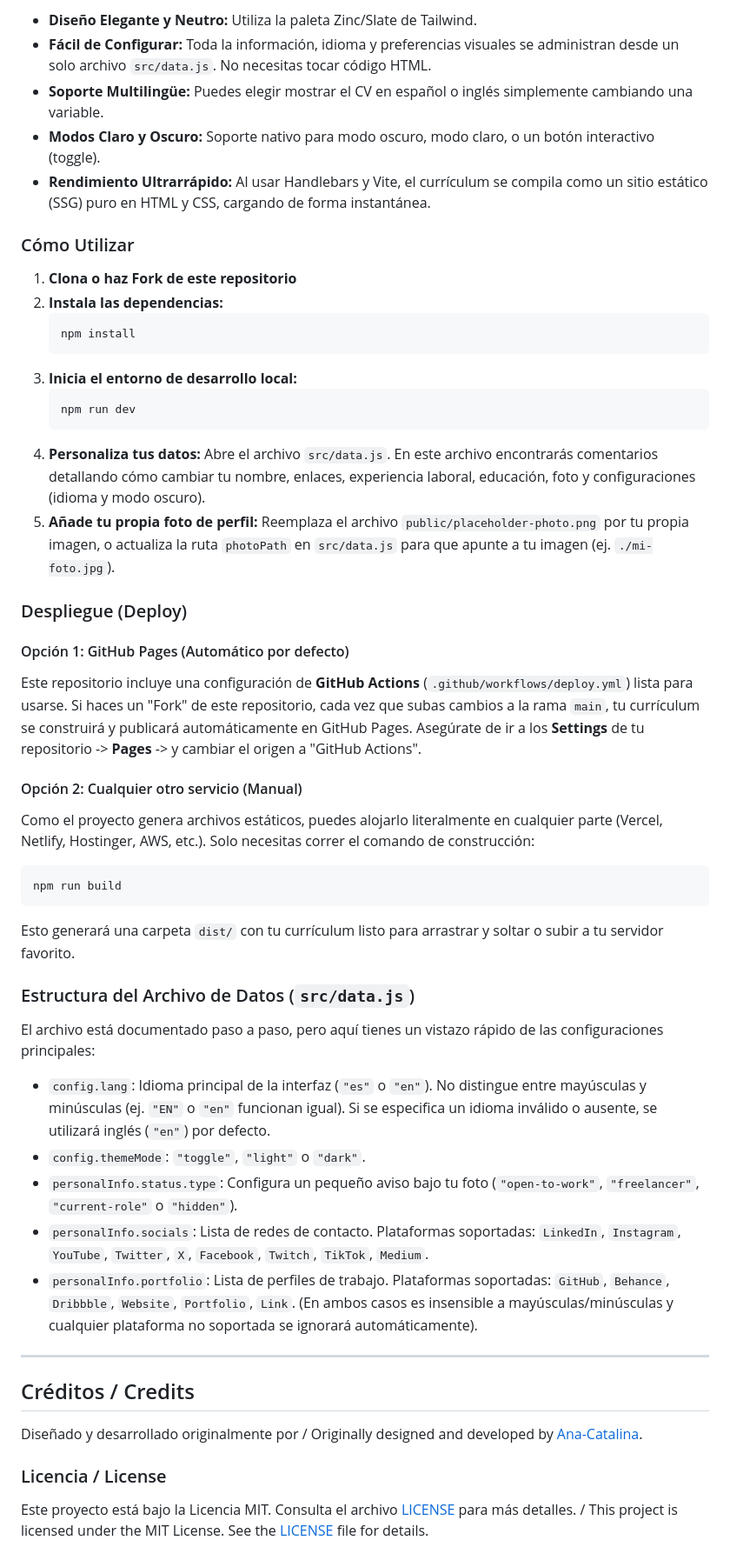
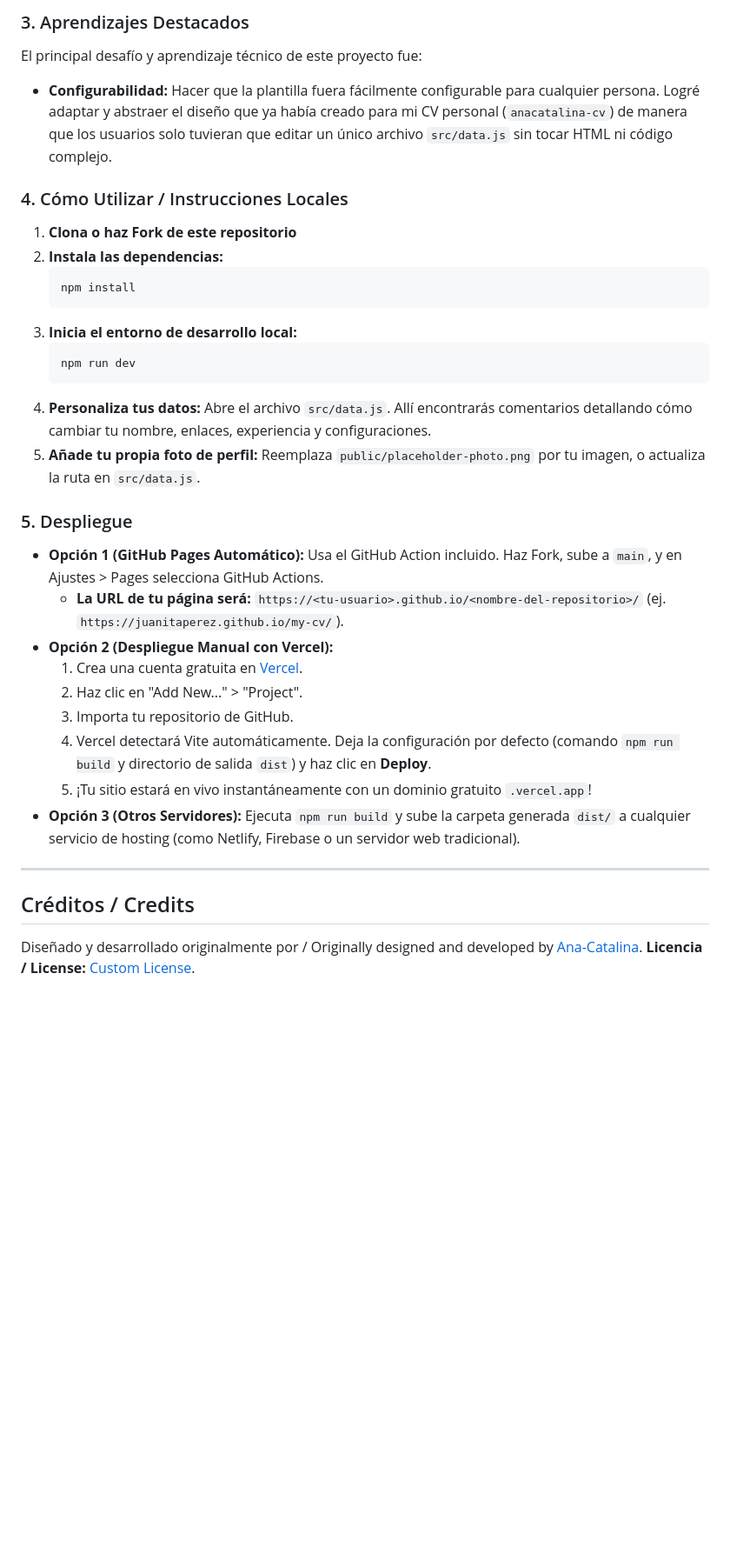
Before and after one commit to AnaCataVC/my-cv, a Markdown page: README.md, the part around one of its changes. Shown at 87% size. GitHub-like rendering; blank space fills up the shorter version.

````diff
--- a/README.md
+++ b/README.md
@@ -67,12 +67,9 @@ Un currículum vitae web moderno, minimalista y completamente personalizable. Co
 
-- **Diseño Elegante y Neutro:** Utiliza la paleta Zinc/Slate de Tailwind.
-- **Fácil de Configurar:** Toda la información, idioma y preferencias visuales se administran desde un solo archivo `src/data.js`. No necesitas tocar código HTML.
-- **Soporte Multilingüe:** Puedes elegir mostrar el CV en español o inglés simplemente cambiando una variable.
-- **Modos Claro y Oscuro:** Soporte nativo para modo oscuro, modo claro, o un botón interactivo (toggle).
-- **Rendimiento Ultrarrápido:** Al usar Handlebars y Vite, el currículum se compila como un sitio estático (SSG) puro en HTML y CSS, cargando de forma instantánea.
+### 3. Aprendizajes Destacados
+El principal desafío y aprendizaje técnico de este proyecto fue:
+- **Configurabilidad:** Hacer que la plantilla fuera fácilmente configurable para cualquier persona. Logré adaptar y abstraer el diseño que ya había creado para mi CV personal (`anacatalina-cv`) de manera que los usuarios solo tuvieran que editar un único archivo `src/data.js` sin tocar HTML ni código complejo.
 
-### Cómo Utilizar
-
+### 4. Cómo Utilizar / Instrucciones Locales
 1. **Clona o haz Fork de este repositorio**
 2. **Instala las dependencias:**
    ```bash
@@ -83,41 +80,23 @@ Un currículum vitae web moderno, minimalista y completamente personalizable. Co
    npm run dev
    ```
 4. **Personaliza tus datos:**
-   Abre el archivo `src/data.js`. En este archivo encontrarás comentarios detallando cómo cambiar tu nombre, enlaces, experiencia laboral, educación, foto y configuraciones (idioma y modo oscuro).
+   Abre el archivo `src/data.js`. Allí encontrarás comentarios detallando cómo cambiar tu nombre, enlaces, experiencia y configuraciones.
 5. **Añade tu propia foto de perfil:**
-   Reemplaza el archivo `public/placeholder-photo.png` por tu propia imagen, o actualiza la ruta `photoPath` en `src/data.js` para que apunte a tu imagen (ej. `./mi-foto.jpg`).
+   Reemplaza `public/placeholder-photo.png` por tu imagen, o actualiza la ruta en `src/data.js`.
 
-### Despliegue (Deploy)
-
-#### Opción 1: GitHub Pages (Automático por defecto)
-Este repositorio incluye una configuración de **GitHub Actions** (`.github/workflows/deploy.yml`) lista para usarse.
-Si haces un "Fork" de este repositorio, cada vez que subas cambios a la rama `main`, tu currículum se construirá y publicará automáticamente en GitHub Pages. Asegúrate de ir a los **Settings** de tu repositorio -> **Pages** -> y cambiar el origen a "GitHub Actions".
-
-#### Opción 2: Cualquier otro servicio (Manual)
-Como el proyecto genera archivos estáticos, puedes alojarlo literalmente en cualquier parte (Vercel, Netlify, Hostinger, AWS, etc.).
-Solo necesitas correr el comando de construcción:
-```bash
-npm run build
-```
-Esto generará una carpeta `dist/` con tu currículum listo para arrastrar y soltar o subir a tu servidor favorito.
-
-### Estructura del Archivo de Datos (`src/data.js`)
-
-El archivo está documentado paso a paso, pero aquí tienes un vistazo rápido de las configuraciones principales:
-
-- `config.lang`: Idioma principal de la interfaz (`"es"` o `"en"`). No distingue entre mayúsculas y minúsculas (ej. `"EN"` o `"en"` funcionan igual). Si se especifica un idioma inválido o ausente, se utilizará inglés (`"en"`) por defecto.
-- `config.themeMode`: `"toggle"`, `"light"` o `"dark"`.
-- `personalInfo.status.type`: Configura un pequeño aviso bajo tu foto (`"open-to-work"`, `"freelancer"`, `"current-role"` o `"hidden"`).
-- `personalInfo.socials`: Lista de redes de contacto. Plataformas soportadas: `LinkedIn`, `Instagram`, `YouTube`, `Twitter`, `X`, `Facebook`, `Twitch`, `TikTok`, `Medium`.
-- `personalInfo.portfolio`: Lista de perfiles de trabajo. Plataformas soportadas: `GitHub`, `Behance`, `Dribbble`, `Website`, `Portfolio`, `Link`.
-  (En ambos casos es insensible a mayúsculas/minúsculas y cualquier plataforma no soportada se ignorará automáticamente).
+### 5. Despliegue
+- **Opción 1 (GitHub Pages Automático):** Usa el GitHub Action incluido. Haz Fork, sube a `main`, y en Ajustes > Pages selecciona GitHub Actions.
+  - **La URL de tu página será:** `https://<tu-usuario>.github.io/<nombre-del-repositorio>/` (ej. `https://juanitaperez.github.io/my-cv/`).
+- **Opción 2 (Despliegue Manual con Vercel):**
+  1. Crea una cuenta gratuita en [Vercel](https://vercel.com).
+  2. Haz clic en "Add New..." > "Project".
+  3. Importa tu repositorio de GitHub.
+  4. Vercel detectará Vite automáticamente. Deja la configuración por defecto (comando `npm run build` y directorio de salida `dist`) y haz clic en **Deploy**.
+  5. ¡Tu sitio estará en vivo instantáneamente con un dominio gratuito `.vercel.app`!
+- **Opción 3 (Otros Servidores):** Ejecuta `npm run build` y sube la carpeta generada `dist/` a cualquier servicio de hosting (como Netlify, Firebase o un servidor web tradicional).
 
 ---
 
 ## Créditos / Credits
-
 Diseñado y desarrollado originalmente por / Originally designed and developed by [Ana-Catalina](https://ana-catalina.com).
-
-### Licencia / License
-
-Este proyecto está bajo la Licencia MIT. Consulta el archivo [LICENSE](file:///c:/Users/anaca/Repos/my-cv/LICENSE) para más detalles. / This project is licensed under the MIT License. See the [LICENSE](file:///c:/Users/anaca/Repos/my-cv/LICENSE) file for details.
+**Licencia / License:** [Custom License](./LICENSE).
````
Also changed, not shown: other parts of README.md (+36 -36 lines).
